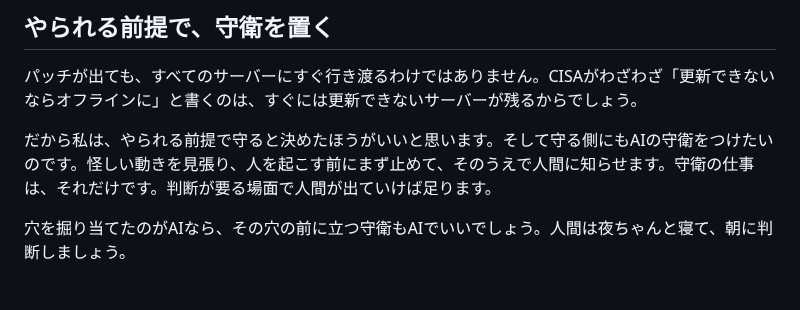
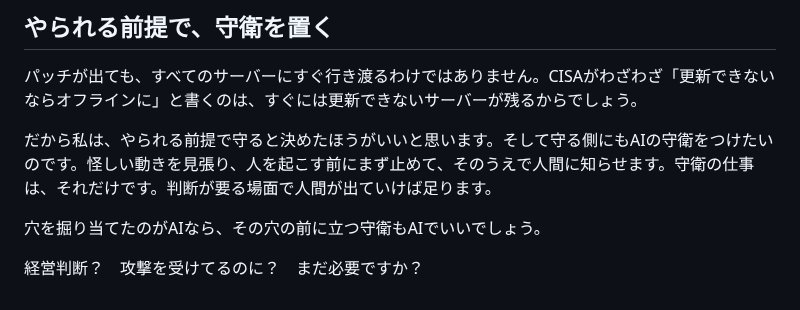
Before and after one commit to tomohiro-owada/tomohiro-owada.github.io, a Markdown page: src/posts/ai-security-guard.md, the part around the change. GitHub-like rendering.

Commit message:
Change ending line

```diff
--- a/src/posts/ai-security-guard.md
+++ b/src/posts/ai-security-guard.md
@@ -43,4 +43,6 @@ Wizによると、Gemini 4 Argonは穴の発見や攻撃コードの開発だけ
 
 だから私は、やられる前提で守ると決めたほうがいいと思います。そして守る側にもAIの守衛をつけたいのです。怪しい動きを見張り、人を起こす前にまず止めて、そのうえで人間に知らせます。守衛の仕事は、それだけです。判断が要る場面で人間が出ていけば足ります。
 
-穴を掘り当てたのがAIなら、その穴の前に立つ守衛もAIでいいでしょう。人間は夜ちゃんと寝て、朝に判断しましょう。
+穴を掘り当てたのがAIなら、その穴の前に立つ守衛もAIでいいでしょう。
+
+経営判断？　攻撃を受けてるのに？　まだ必要ですか？
```
Also changed, not shown: 1 other file.
